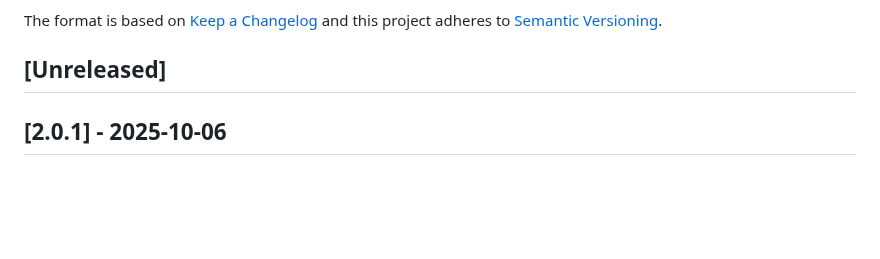
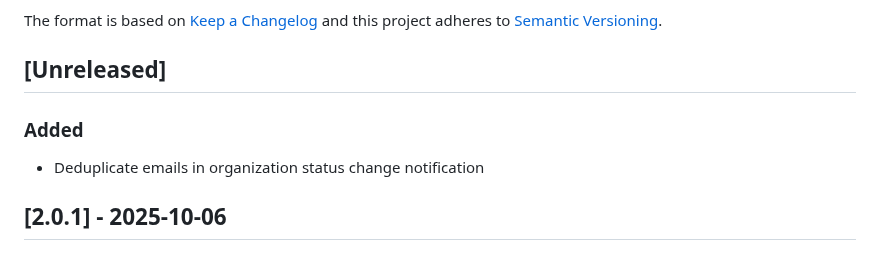
Before and after one commit to vtex-apps/b2b-organizations-graphql, a Markdown page: CHANGELOG.md, the part around the change. Drawn GitHub-style; blank space fills up the shorter version.

Commit message:
chore: update changelog to include email deduplication fix

```diff
--- a/CHANGELOG.md
+++ b/CHANGELOG.md
@@ -6,6 +6,9 @@ The format is based on [Keep a Changelog](http://keepachangelog.com/en/1.0.0/)
 and this project adheres to [Semantic Versioning](http://semver.org/spec/v2.0.0.html).
 
 ## [Unreleased]
+
+### Added
+- Deduplicate emails in organization status change notification
 
 ## [2.0.1] - 2025-10-06
 
```
